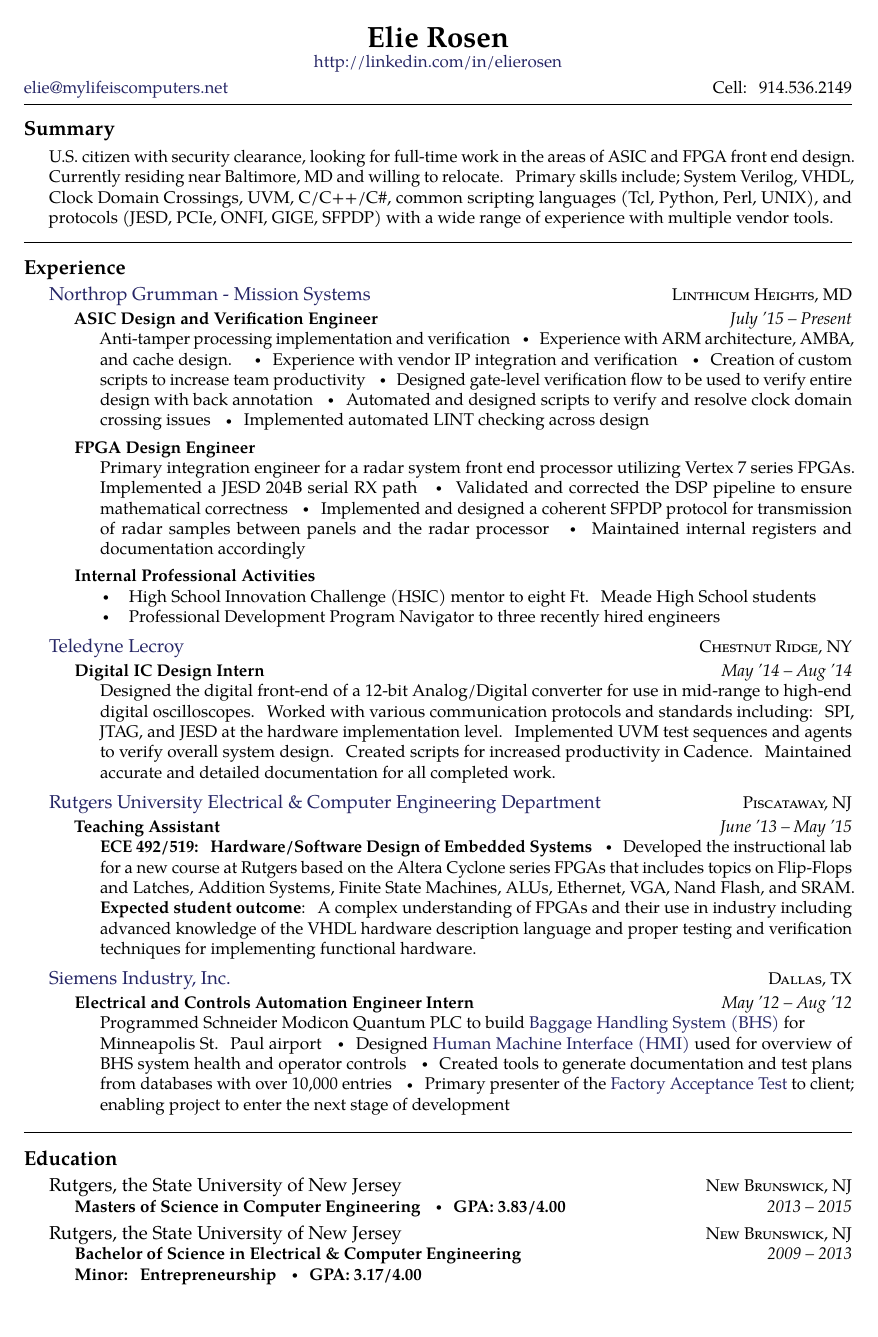
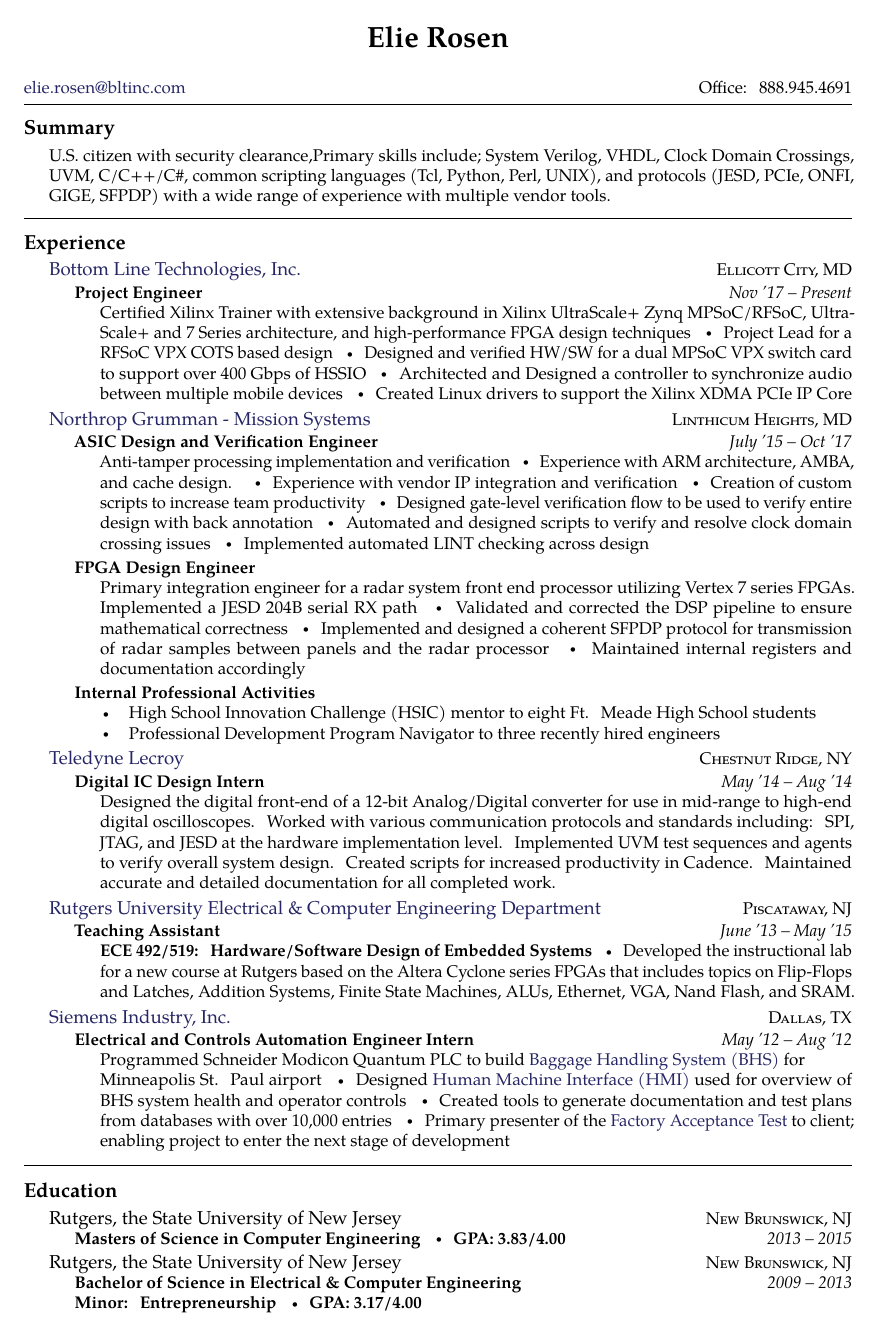
Before and after one commit to erosen/erosen.github.io, a LaTeX document (elie_rosen.tex): the whole page. Compiled offline with pdfLaTeX.

Commit message:
push up internal resume

```diff
--- a/elie_rosen.tex
+++ b/elie_rosen.tex
@@ -16,7 +16,7 @@
 \sloppy % this to relax whitespacing in favour of straight margins
 
 \maintitle{Elie Rosen}{} % title on top of the document
-\centerline{\noindent\href{http://www.linkedin.com/in/elierosen}{http://linkedin.com/in/elierosen}}
+\centerline{}
 
 \nobreakvspace{0.3em} % add some page break averse vertical spacing
 
@@ -25,16 +25,25 @@
 % \sbull is a spaced bullet
 % \href well..
 % \\ breaks the line into a new paragraph
-\noindent\href{mailto:elie@mylifeiscomputers.net}{elie\mbox{}@\mbox{}mylifeiscomputers.net} \hfill Cell: 914.536.2149 \\
+\noindent\href{mailto:elie.rosen@bltinc.com}{elie.rosen\mbox{}@\mbox{}bltinc.com} \hfill Office: 888.945.4691 \\
 
 \spacedhrule{-0.6em}{-0.4em} % a horizontal line with some vertical spacing before and after
 
 \roottitle{Summary}
-	{\bodytext{U.S. citizen with security clearance, looking for full-time work in the areas of ASIC and FPGA front end design. Currently residing near Baltimore, MD and willing to relocate. Primary skills include; System Verilog, VHDL, Clock Domain Crossings, UVM, C/C++/C\#, common scripting languages (Tcl, Python, Perl, UNIX), and protocols (JESD, PCIe, ONFI, GIGE, SFPDP) with a wide range of experience with multiple vendor tools. }}
+	{\bodytext{U.S. citizen with security clearance,Primary skills include; System Verilog, VHDL, Clock Domain Crossings, UVM, C/C++/C\#, common scripting languages (Tcl, Python, Perl, UNIX), and protocols (JESD, PCIe, ONFI, GIGE, SFPDP) with a wide range of experience with multiple vendor tools. }}
 
 \spacedhrule{0.6em}{-0.4em}
 
 \roottitle{Experience}
+	\headedsection % sets the header for the section and includes any subsections
+		{\href{http://www.bltinc.com}{Bottom Line Technologies, Inc.}}
+		{\textsc{Ellicott City, MD}} {%
+
+		\headedsubsection % sets the header for a subsection and contains usually body text
+			{Project Engineer}
+			{Nov '17 -- Present}
+			{\bodytext{ Certified Xilinx Trainer with extensive background in Xilinx UltraScale+ Zynq MPSoC/RFSoC, UltraScale+ and 7 Series architecture, and high-performance FPGA design techniques \sbull Project Lead for a RFSoC VPX COTS based design \sbull Designed and verified HW/SW for a dual MPSoC VPX switch card to support over 400 Gbps of HSSIO \sbull Architected and Designed a controller to synchronize audio between multiple mobile devices \sbull Created Linux drivers to support the Xilinx XDMA PCIe IP Core  }}
+		}
 
 	\headedsection % sets the header for the section and includes any subsections
 		{\href{http://www.northropgrumman.com/Pages/default.aspx}{Northrop Grumman - Mission Systems}}
@@ -42,7 +51,7 @@
 
 		\headedsubsection % sets the header for a subsection and contains usually body text
 			{ASIC Design and Verification Engineer}
-			{July '15 -- Present}
+			{July '15 -- Oct '17}
 			{\bodytext{ Anti-tamper processing implementation and verification \sbull Experience with ARM architecture, AMBA, and cache design. \sbull Experience with vendor IP integration and verification \sbull Creation of custom scripts to increase team productivity \sbull Designed gate-level verification flow to be used to verify entire design with back annotation \sbull Automated and designed scripts to verify and resolve clock domain crossing issues \sbull Implemented automated LINT checking across design }}
 
 		\headedsubsection % sets the header for a subsection and contains usually body text
@@ -77,9 +86,7 @@
 			{Teaching Assistant}
 			{June '13 -- May '15}
 			{\bodytext{ {\bf ECE 492/519: Hardware/Software Design of Embedded Systems} \sbull
-				Developed the instructional lab for a new course at Rutgers based on the Altera Cyclone series FPGAs that includes topics on Flip-Flops and Latches, Addition Systems, Finite State Machines, ALUs, Ethernet, VGA, Nand Flash, and SRAM.
-
-			{\bf Expected student outcome}: A complex understanding of FPGAs and their use in industry including advanced knowledge of the 					VHDL hardware description language and proper testing and verification techniques for implementing functional hardware.}}
+				Developed the instructional lab for a new course at Rutgers based on the Altera Cyclone series FPGAs that includes topics on Flip-Flops and Latches, Addition Systems, Finite State Machines, ALUs, Ethernet, VGA, Nand Flash, and SRAM. }}
 	}
 
 	\headedsection
```
Also changed, not shown: elie_rosen.pdf.
